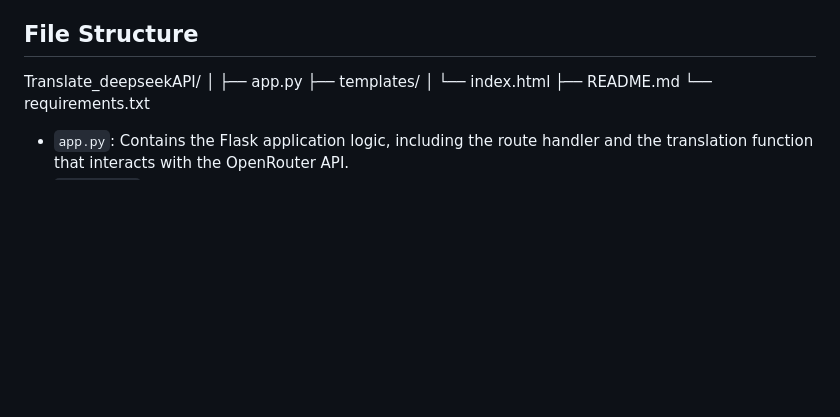
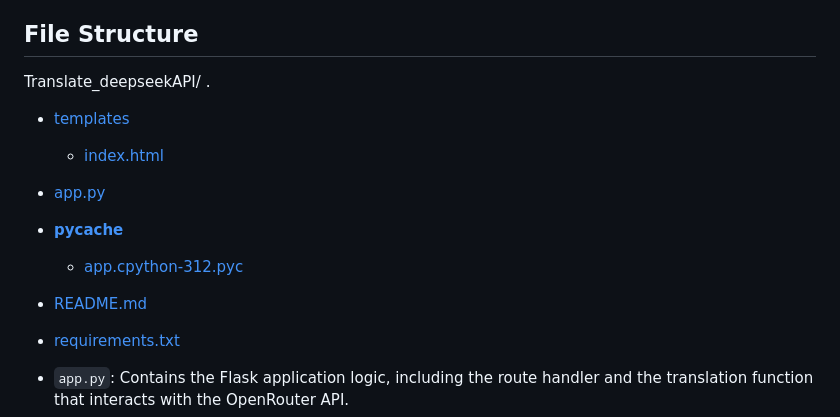
Before and after one commit to rahjam/Translate_deepseekAPI, a Markdown page: README.md, the part around the change. GitHub-like rendering; blank space fills up the shorter version.

```diff
--- a/README.md
+++ b/README.md
@@ -69,12 +69,15 @@ The application provides a user-friendly web interface where users can input tex
 
 ## File Structure
 Translate_deepseekAPI/
-│
-├── app.py
-├── templates/
-│   └── index.html
-├── README.md
-└── requirements.txt
+.
+ * [templates](./templates)
+   * [index.html](./templates/index.html)
+ * [app.py](./app.py)
+ * [__pycache__](./__pycache__)
+   * [app.cpython-312.pyc](./__pycache__/app.cpython-312.pyc)
+ * [README.md](./README.md)
+ * [requirements.txt](./requirements.txt)
+
 
 
 * `app.py`: Contains the Flask application logic, including the route handler and the translation function that interacts with the OpenRouter API.
```
